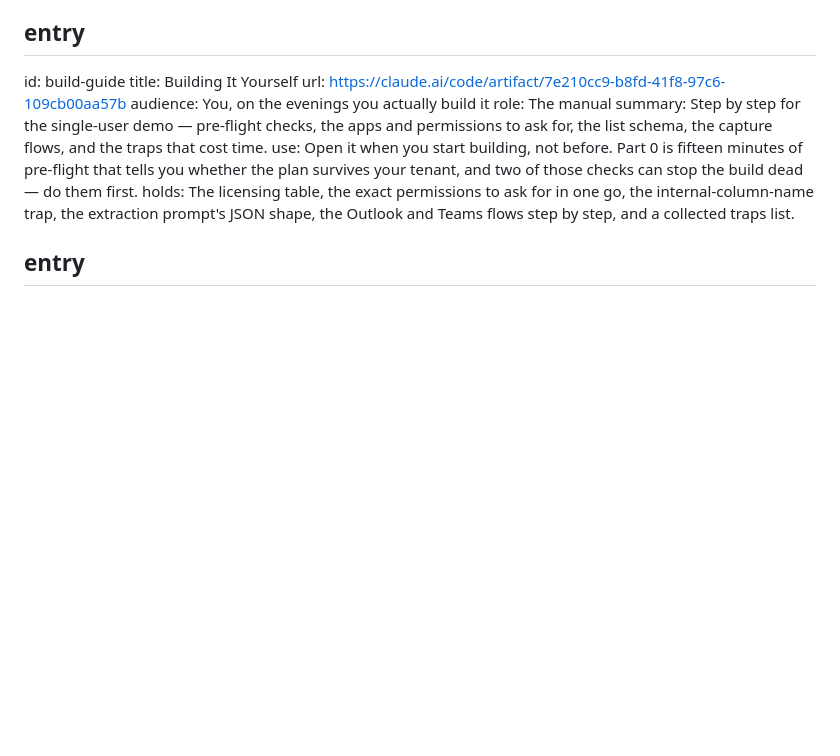
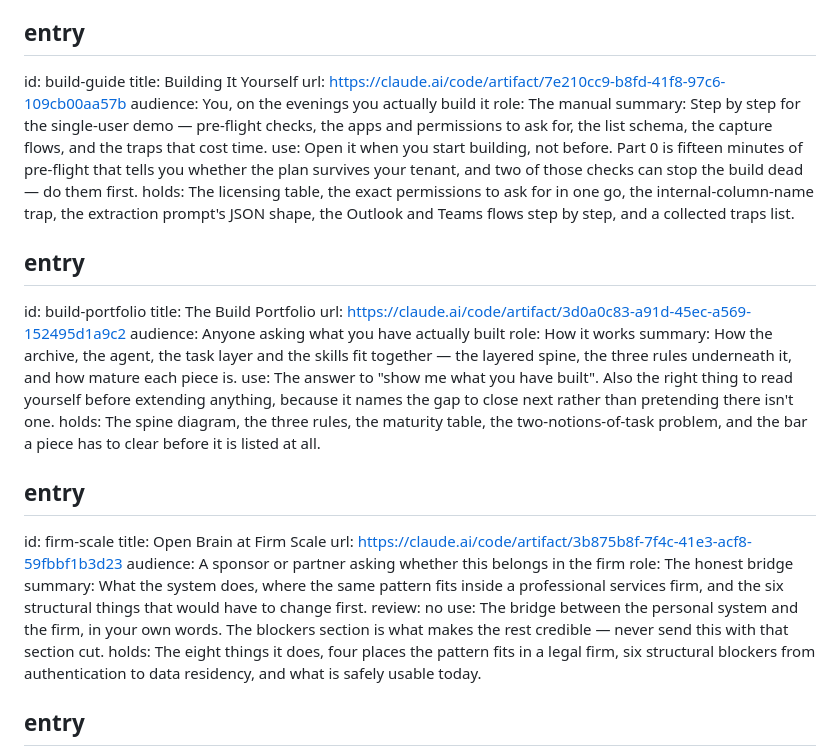
Before and after one commit to otterstew/open-brain-catalog, a Markdown page: docs/artifact-index.md, the part around the change. Drawn GitHub-style; blank space fills up the shorter version.

Commit message:
Publish the two Open Brain notes, redacted for circulation
Both come from the working archive rather than being written fresh — the Build
Portfolio was already the index of the whole thing, and the firm-scale note was
already the honest assessment of the pattern inside a professional services
firm. They needed designing, not writing.

Three things stripped from the Build Portfolio for a page that may be shared at
work: the personal hostname, the internal note-id cross references, which
resolve nowhere outside the archive, and the paragraph framing the system as
evidence for a specific role application, which is career-sensitive and belongs
nowhere near a colleague's screen. A named person in an example was replaced
with a neutral one.

The spine is redrawn as a diagram rather than ASCII, because the claim it makes
is visual: every surface converges on one interface, which is the only path to
the store.

Index now runs to eight entries, still ordered by use rather than date.

Co-Authored-By: Claude Opus 5 <noreply@anthropic.com>
Claude-Session: https://claude.ai/code/session_01ThfaTEEwCrQQtLwENt9LZL

```diff
--- a/docs/artifact-index.md
+++ b/docs/artifact-index.md
@@ -30,6 +30,27 @@ role: The manual
 summary: Step by step for the single-user demo — pre-flight checks, the apps and permissions to ask for, the list schema, the capture flows, and the traps that cost time.
 use: Open it when you start building, not before. Part 0 is fifteen minutes of pre-flight that tells you whether the plan survives your tenant, and two of those checks can stop the build dead — do them first.
 holds: The licensing table, the exact permissions to ask for in one go, the internal-column-name trap, the extraction prompt's JSON shape, the Outlook and Teams flows step by step, and a collected traps list.
+
+## entry
+id: build-portfolio
+title: The Build Portfolio
+url: https://claude.ai/code/artifact/3d0a0c83-a91d-45ec-a569-152495d1a9c2
+audience: Anyone asking what you have actually built
+role: How it works
+summary: How the archive, the agent, the task layer and the skills fit together — the layered spine, the three rules underneath it, and how mature each piece is.
+use: The answer to "show me what you have built". Also the right thing to read yourself before extending anything, because it names the gap to close next rather than pretending there isn't one.
+holds: The spine diagram, the three rules, the maturity table, the two-notions-of-task problem, and the bar a piece has to clear before it is listed at all.
+
+## entry
+id: firm-scale
+title: Open Brain at Firm Scale
+url: https://claude.ai/code/artifact/3b875b8f-7f4c-41e3-acf8-59fbbf1b3d23
+audience: A sponsor or partner asking whether this belongs in the firm
+role: The honest bridge
+summary: What the system does, where the same pattern fits inside a professional services firm, and the six structural things that would have to change first.
+review: no
+use: The bridge between the personal system and the firm, in your own words. The blockers section is what makes the rest credible — never send this with that section cut.
+holds: The eight things it does, four places the pattern fits in a legal firm, six structural blockers from authentication to data residency, and what is safely usable today.
 
 ## entry
 id: build-plan
```
